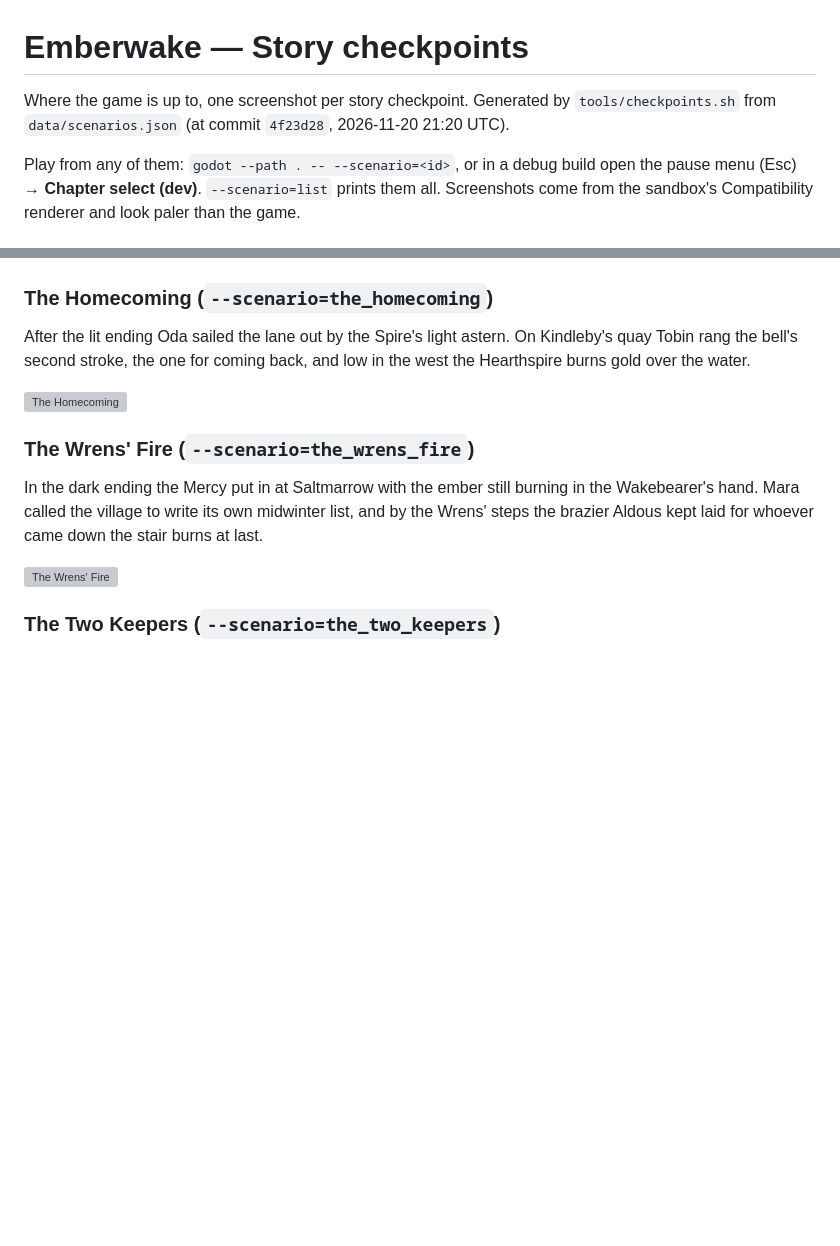
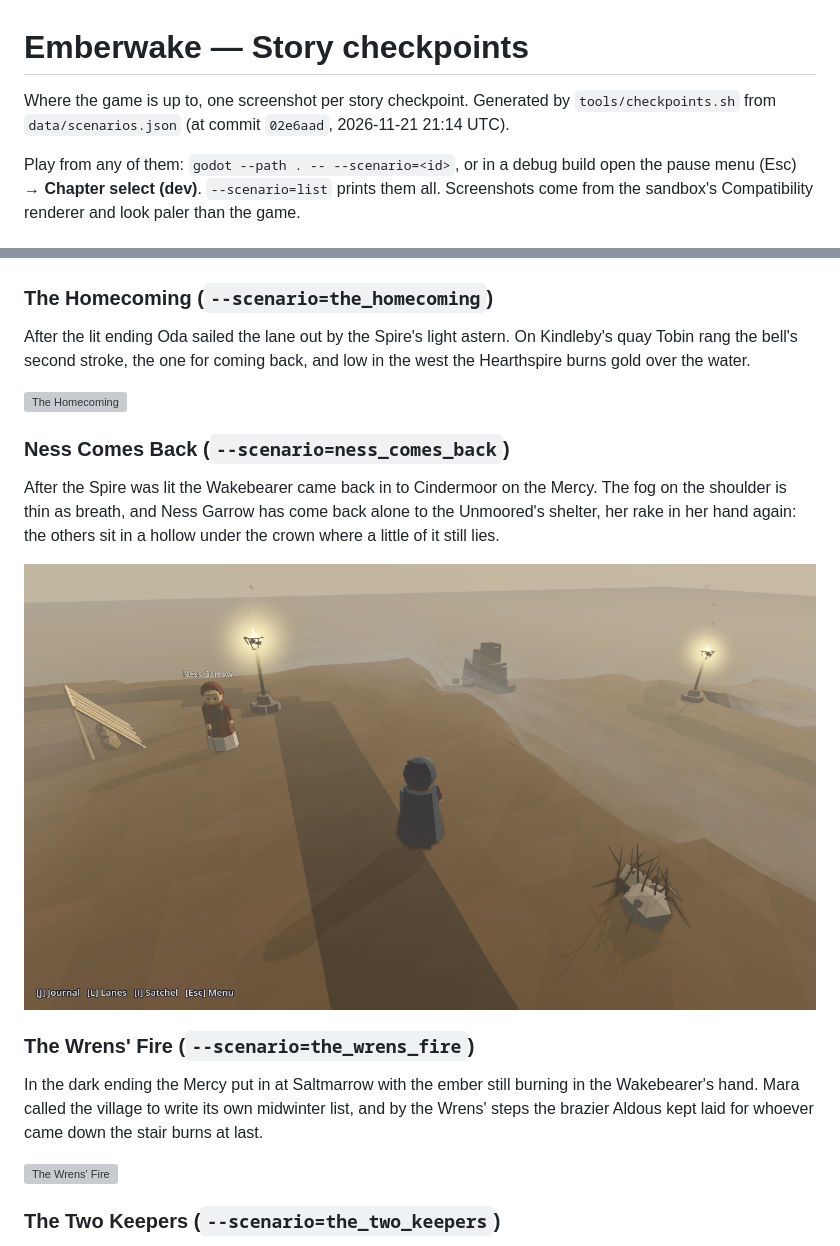
Before and after one commit to LoganChu/Agent_Game_Playground, a Markdown page: docs/CHECKPOINTS.md, 2 parts joined by grey strips. GitHub-like rendering; pictures changed too: docs/checkpoints/ness_comes_back.png (added); blank space fills up the shorter version; grey boxes are pictures that could not be loaded.

Commit message:
test: Ness comes back (where she stands, per ending, never met, Oriel, midwinter, Garrow); checkpoint ness_comes_back
Co-Authored-By: Claude Opus 5.5 <noreply@anthropic.com>
Claude-Session: https://claude.ai/code/session_01G2g29jrcU6aRRTznkcWbBT

```diff
--- a/docs/CHECKPOINTS.md
+++ b/docs/CHECKPOINTS.md
@@ -1,7 +1,7 @@
 # Emberwake — Story checkpoints
 
 Where the game is up to, one screenshot per story checkpoint. Generated by
-`tools/checkpoints.sh` from `data/scenarios.json` (at commit `4f23d28`, 2026-11-20 21:20 UTC).
+`tools/checkpoints.sh` from `data/scenarios.json` (at commit `02e6aad`, 2026-11-21 21:14 UTC).
 
 Play from any of them: `godot --path . -- --scenario=<id>`, or in a debug build open the
 pause menu (Esc) → **Chapter select (dev)**. `--scenario=list` prints them all.
@@ -319,6 +319,12 @@ After the lit ending Oda sailed the lane out by the Spire's light astern. On Kin
 
 ![The Homecoming](checkpoints/the_homecoming.png)
 
+### Ness Comes Back  (`--scenario=ness_comes_back`)
+
+After the Spire was lit the Wakebearer came back in to Cindermoor on the Mercy. The fog on the shoulder is thin as breath, and Ness Garrow has come back alone to the Unmoored's shelter, her rake in her hand again: the others sit in a hollow under the crown where a little of it still lies.
+
+![Ness Comes Back](checkpoints/ness_comes_back.png)
+
 ### The Wrens' Fire  (`--scenario=the_wrens_fire`)
 
 In the dark ending the Mercy put in at Saltmarrow with the ember still burning in the Wakebearer's hand. Mara called the village to write its own midwinter list, and by the Wrens' steps the brazier Aldous kept laid for whoever came down the stair burns at last.
```
Also changed, not shown: 3 other files.
